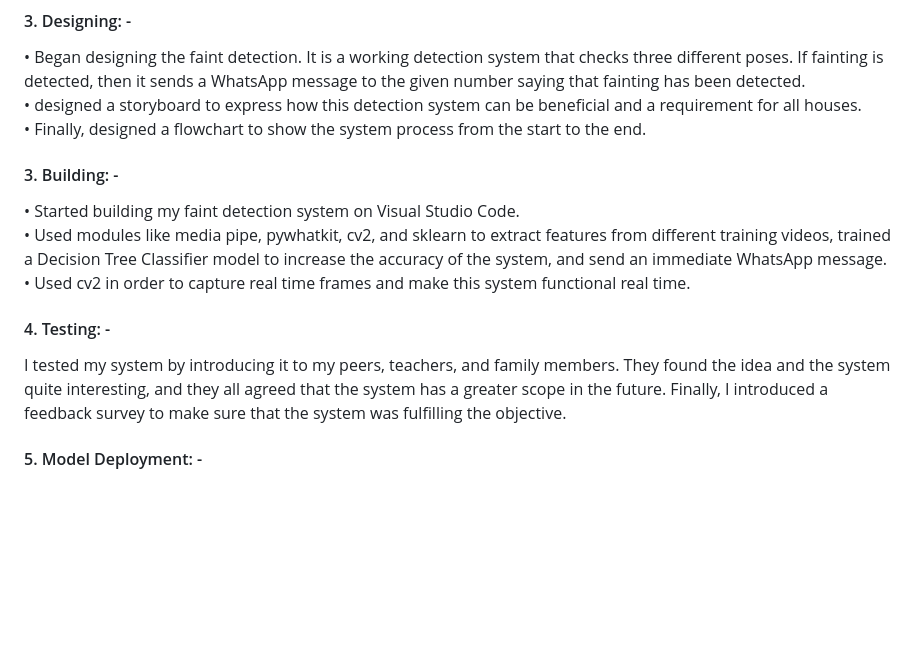
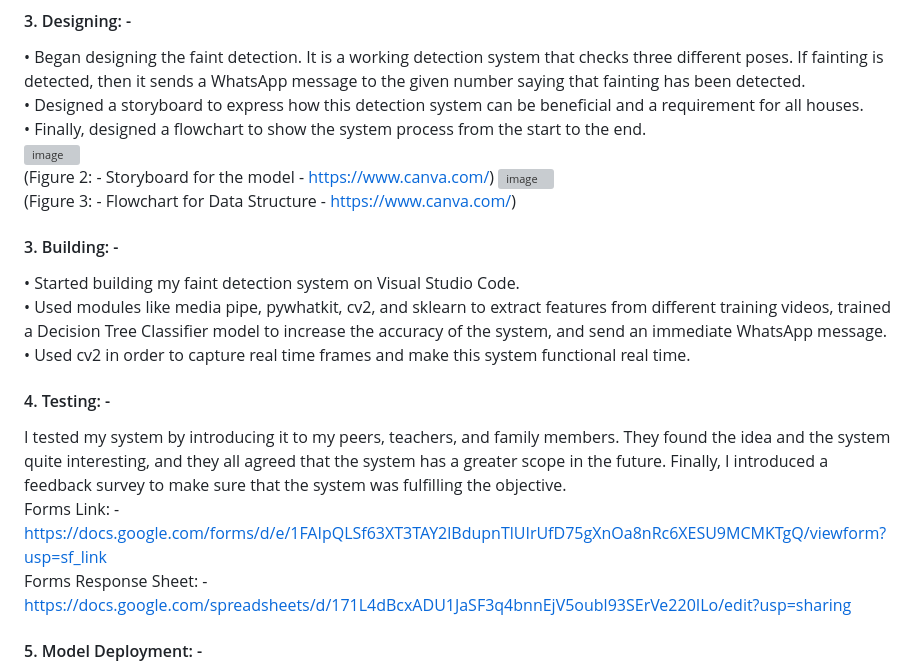
Before and after one commit to JRKaran7/1000130-KARAN_AMOL_RAJANKAR, a Markdown page: README.md, the part around the change printed below. GitHub-like rendering; blank space fills up the shorter version; grey boxes are pictures that could not be loaded.

```diff
--- a/README.md
+++ b/README.md
@@ -37,8 +38,12 @@ Having discussed this with my teachers and family members, I found that there ar
 
 #### 3.	Designing: -
 • Began designing the faint detection. It is a working detection system that checks three different poses. If fainting is detected, then it sends a WhatsApp message to the given number saying that fainting has been detected. <br>
-•	designed a storyboard to express how this detection system can be beneficial and a requirement for all houses. <br>
+•	Designed a storyboard to express how this detection system can be beneficial and a requirement for all houses. <br>
 •	Finally, designed a flowchart to show the system process from the start to the end. <br>
+![image](https://github.com/user-attachments/assets/41718f8f-9709-4117-add2-2a955c31c8d2) <br>
+(Figure 2: - Storyboard for the model - https://www.canva.com/)
+![image](https://github.com/user-attachments/assets/2e43c485-0073-4831-9825-5c2d592049b2) <br>
+(Figure 3: - Flowchart for Data Structure - https://www.canva.com/)
 
 #### 3.	Building: -
 •	Started building my faint detection system on Visual Studio Code. <br>
@@ -47,6 +52,8 @@ Having discussed this with my teachers and family members, I found that there ar
 
 #### 4.	Testing: -
 I tested my system by introducing it to my peers, teachers, and family members. They found the idea and the system quite interesting, and they all agreed that the system has a greater scope in the future. Finally, I introduced a feedback survey to make sure that the system was fulfilling the objective. <br>
+Forms Link: - https://docs.google.com/forms/d/e/1FAIpQLSf63XT3TAY2lBdupnTlUIrUfD75gXnOa8nRc6XESU9MCMKTgQ/viewform?usp=sf_link <br>
+Forms Response Sheet: - https://docs.google.com/spreadsheets/d/171L4dBcxADU1JaSF3q4bnnEjV5oubl93SErVe220ILo/edit?usp=sharing
 
 #### 5. Model Deployment: -
 •	The entire code is uploaded in Github for the users to understand the code and gain insights from it.<br>
```
Also changed, not shown: other parts of README.md (+13 -6 lines).
